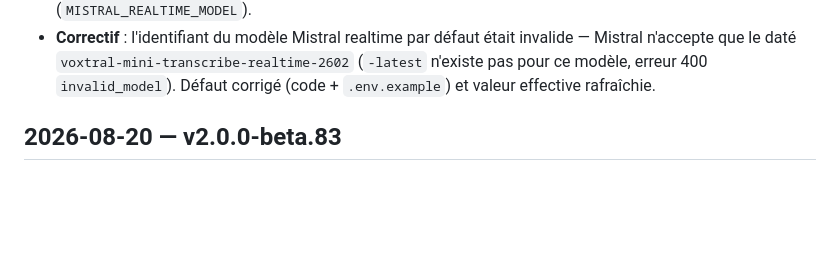
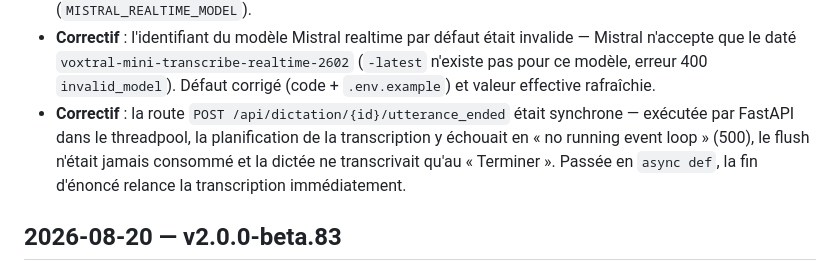
Before and after one commit to varialflip/ConsultAI, a Markdown page: CHANGELOG.md, the part around the change. Rendered like a GitHub page; blank space fills up the shorter version.

Commit message:
CHANGELOG : correctif route /utterance_ended (async def)

```diff
--- a/CHANGELOG.md
+++ b/CHANGELOG.md
@@ -28,6 +28,11 @@ voir `/opt/dictai/AGENTS.md` (cycle de déploiement).
   invalide — Mistral n'accepte que le daté `voxtral-mini-transcribe-realtime-2602`
   (`-latest` n'existe pas pour ce modèle, erreur 400 `invalid_model`). Défaut
   corrigé (code + `.env.example`) et valeur effective rafraîchie.
+- **Correctif** : la route `POST /api/dictation/{id}/utterance_ended` était
+  synchrone — exécutée par FastAPI dans le threadpool, la planification de la
+  transcription y échouait en « no running event loop » (500), le flush n'était
+  jamais consommé et la dictée ne transcrivait qu'au « Terminer ». Passée en
+  `async def`, la fin d'énoncé relance la transcription immédiatement.
 
 ## 2026-08-20 — v2.0.0-beta.83
 
```
